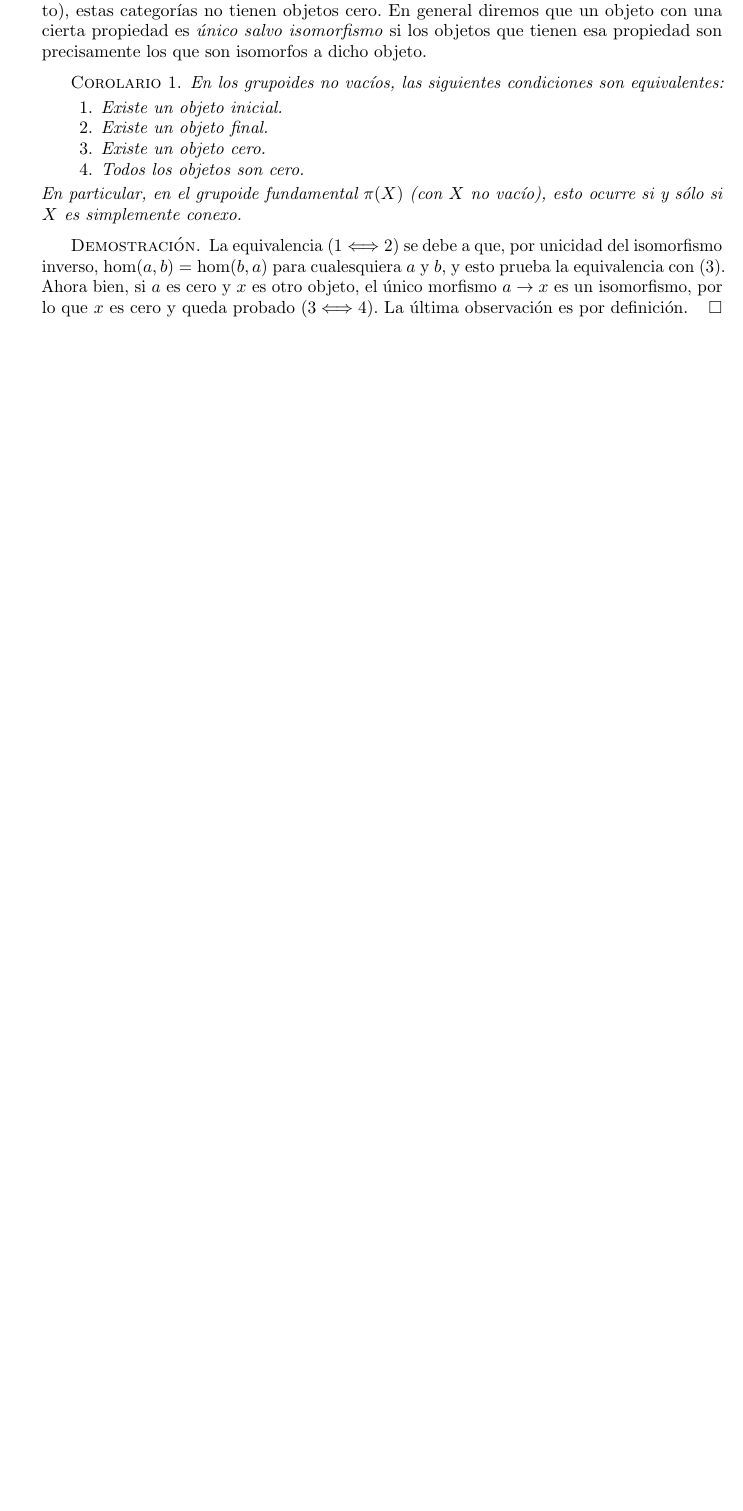
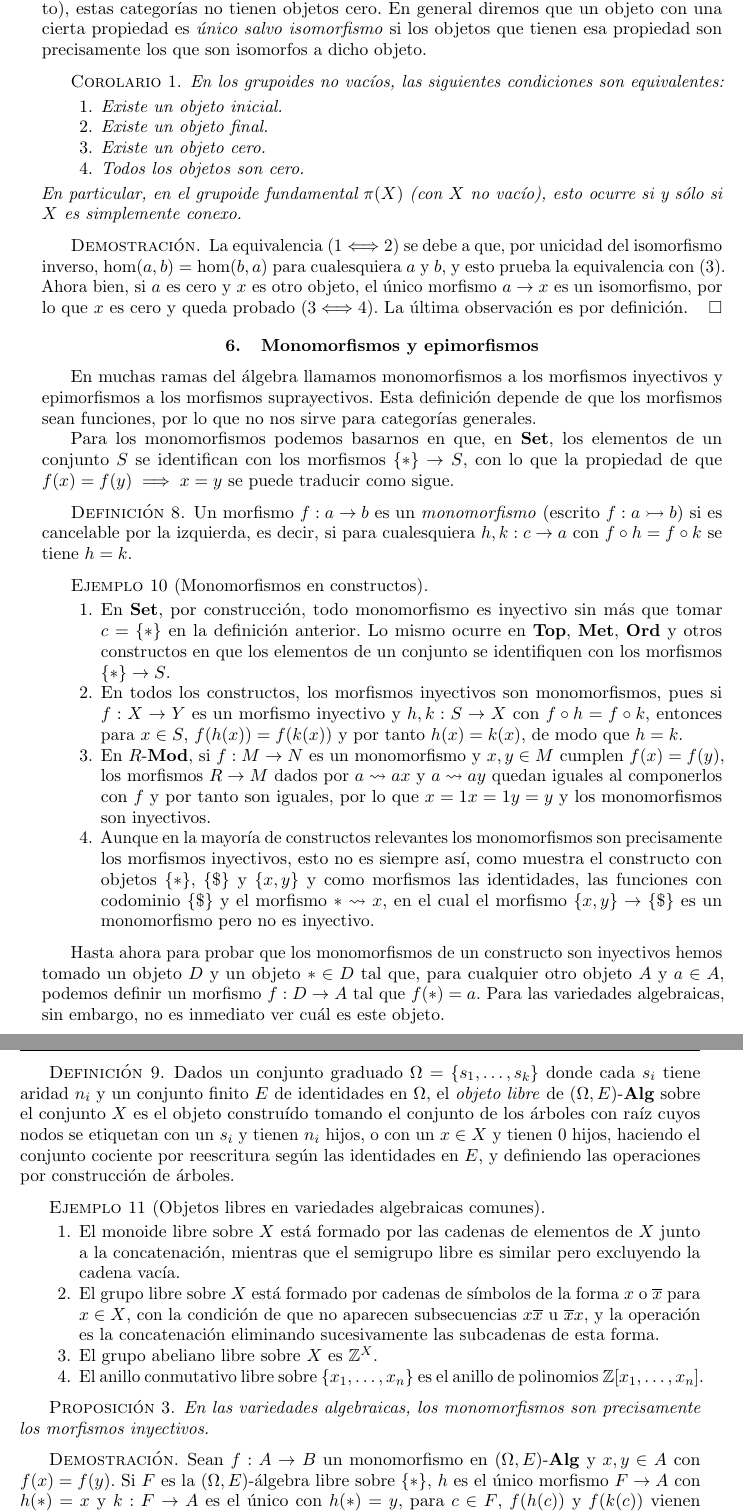
Before and after one commit to JwanMan/tfg-cat-theory, a LaTeX book (main.tex, which reads ch1_cats.tex): part of page 15 of 26 before the commit and two parts of pages 15 and 16 of 28 after it, the two joined at a grey line, cut so that both start at the same text, the shorter picture padded with empty space. Compiled offline with pdfLaTeX.

Commit message:
Monomorfismos

```diff
--- a/ch1_cats.tex
+++ b/ch1_cats.tex
@@ -441,10 +441,96 @@ son isomorfos a dicho objeto.
   observación es por definición.
 \end{proof}
 
+\section{Monomorfismos y epimorfismos}
 
-%% TODO Cambiar esto a una sección sobre categorías algebraicas para así separar la
-%% definición en varias y poder hacer comentarios en medio y con suerte que la definición
-%% de las acciones derivadas quepa, y poder poner ejemplos detrás. Quedaría como sigue:
+En muchas ramas del álgebra llamamos monomorfismos a los morfismos inyectivos y
+epimorfismos a los morfismos suprayectivos. Esta definición depende de que los
+morfismos sean funciones, por lo que no nos sirve para categorías generales.
+
+Para los monomorfismos podemos basarnos en que, en $\bSet$, los elementos de un
+conjunto $S$ se identifican con los morfismos $\{*\}\to S$, con lo que la
+propiedad de que $f(x)=f(y)\implies x=y$ se puede traducir como sigue.
+
+\begin{definition}
+  Un morfismo $f:a\to b$ es un \conc{monomorfismo} (escrito $f:a\monicTo b$) si
+  es cancelable por la izquierda, es decir, si para cualesquiera $h,k:c\to a$
+  con $f\circ h=f\circ k$ se tiene $h=k$.
+\end{definition}
+
+\begin{example}[Monomorfismos en constructos]\;
+  % En el caso de $\bSet$, tomando $c=\{*\}$ se tiene por construcción que todo
+  % monomorfismo es inyectivo, y recíprocamente, si $f:X\to Y$ es una función
+  % inyectiva y $h,k:S\to X$ con $f\circ h=f\circ k$, entonces para $x\in S$ es
+  % $f(h(x))=f(k(x))$ y por tanto $h(x)=k(x)$, por lo que $h=k$ y $f$ es un
+  % monomorfismo. Veamos lo que ocurre en otros constructos.
+  \begin{enumerate}
+  \item En $\bSet$, por construcción, todo monomorfismo es inyectivo sin más que
+    tomar $c=\{*\}$ en la definición anterior. Lo mismo ocurre en $\bTop$,
+    $\bMet$, $\bOrd$ y otros constructos en que los elementos de un conjunto se
+    identifiquen con los morfismos $\{*\}\to S$.
+  \item En todos los constructos, los morfismos inyectivos son monomorfismos,
+    pues si $f:X\to Y$ es un morfismo inyectivo y $h,k:S\to X$ con
+    $f\circ h=f\circ k$, entonces para $x\in S$, $f(h(x))=f(k(x))$ y por tanto
+    $h(x)=k(x)$, de modo que $h=k$.
+  \item En $R\dash\bMod$, si $f:M\to N$ es un monomorfismo y $x,y\in M$ cumplen
+    $f(x)=f(y)$, los morfismos $R\to M$ dados por $a\mapsto ax$ y $a\mapsto ay$
+    quedan iguales al componerlos con $f$ y por tanto son iguales, por lo que
+    $x=1x=1y=y$ y los monomorfismos son inyectivos.
+  \item Aunque en la mayoría de constructos relevantes los monomorfismos son
+    precisamente los morfismos inyectivos, esto no es siempre así, como muestra
+    el constructo con objetos $\{*\}$, $\{\$\}$ y $\{x,y\}$ y como morfismos las
+    identidades, las funciones con codominio $\{\$\}$ y el morfismo
+    $*\mapsto x$, en el cual el morfismo $\{x,y\}\to\{\$\}$ es un monomorfismo
+    pero no es inyectivo.
+  \end{enumerate}
+\end{example}
+
+Hasta ahora para probar que los monomorfismos de un constructo son inyectivos
+hemos tomado un objeto $D$ y un objeto $*\in D$ tal que, para cualquier otro
+objeto $A$ y $a\in A$, podemos definir un morfismo $f:D\to A$ tal que $f(*)=a$.
+Para las variedades algebraicas, sin embargo, no es inmediato ver cuál es este
+objeto.
+
+\begin{definition}
+  Dados un conjunto graduado $\Omega=\{s_1,\dots,s_k\}$ donde cada $s_i$ tiene
+  aridad $n_i$ y un conjunto finito $E$ de identidades en $\Omega$, el
+  \conc{objeto libre} de $(\Omega,E)\dash\bAlg$ sobre el conjunto $X$ es el
+  objeto construído tomando el conjunto de los árboles con raíz cuyos nodos se
+  etiquetan con un $s_i$ y tienen $n_i$ hijos, o con un $x\in X$ y tienen 0
+  hijos, haciendo el conjunto cociente por reescritura según las identidades en
+  $E$, y definiendo las operaciones por construcción de árboles.
+\end{definition}
+
+\begin{example}[Objetos libres en variedades algebraicas comunes]\;
+  \begin{enumerate}
+  \item El monoide libre sobre $X$ está formado por las cadenas de elementos de
+    $X$ junto a la concatenación, mientras que el semigrupo libre es similar
+    pero excluyendo la cadena vacía.
+  \item El grupo libre sobre $X$ está formado por cadenas de símbolos de la
+    forma $x$ o $\overline x$ para $x\in X$, con la condición de que no aparecen
+    subsecuencias $x\overline x$ u $\overline xx$, y la operación es la
+    concatenación eliminando sucesivamente las subcadenas de esta forma.
+  \item El grupo abeliano libre sobre $X$ es $\mathbb{Z}^X$.
+  \item El anillo conmutativo libre sobre $\{x_1,\dots,x_n\}$ es el anillo de
+    polinomios $\mathbb{Z}[x_1,\dots,x_n]$.
+  \end{enumerate}
+\end{example}
+
+\begin{proposition}
+  En las variedades algebraicas, los monomorfismos son precisamente los
+  morfismos inyectivos.
+\end{proposition}
+\begin{proof}
+  Sean $f:A\to B$ un monomorfismo en $(\Omega,E)\dash\bAlg$ y $x,y\in A$ con
+  $f(x)=f(y)$. Si $F$ es la $(\Omega,E)$-álgebra libre sobre $\{*\}$, $h$ es el
+  único morfismo $F\to A$ con $h(*)=x$ y $k:F\to A$ es el único con $h(*)=y$,
+  para $c\in F$, $f(h(c))$ y $f(k(c))$ vienen dados por $f(h(*))$ y $f(k(*))$
+  siguiendo la estructura de $c$, por lo que $f\circ h=f\circ k$, $h=k$ y,
+  finalmente, $x=y$.
+\end{proof}
+
+% TODO Motivar y explicar epimorfismos
+
 % - Ejemplos Set, Prord, Ord
 % - Subcategorías
 % 1.1 Categorías algebraicas
--- a/main.tex
+++ b/main.tex
@@ -81,6 +81,9 @@
 \dStdSet{\sComplex}{C}
 \dStdSet{\sCirc}{S}
 \dStdSet{\sTorus}{T}
+\newcommand{\monicTo}{\rightarrowtail}
+\newcommand{\epicTo}{\twoheadrightarrow}
+\renewcommand{\mapsto}{\rightsquigarrow}
 
 \begin{document}
 \begin{titlepage}
@@ -125,10 +128,7 @@
 \chapter{Categorías}
 \input{ch1_cats}
 
-\chapter{Funtores}
-% TODO
-
-\chapter{Límites}
+\chapter{Funtores y límites}
 % TODO
 
 \chapter{Transformaciones naturales}
```
Also changed, not shown: ch1_cats.tex (6 more changed lines), main.tex (3 more changed lines).
